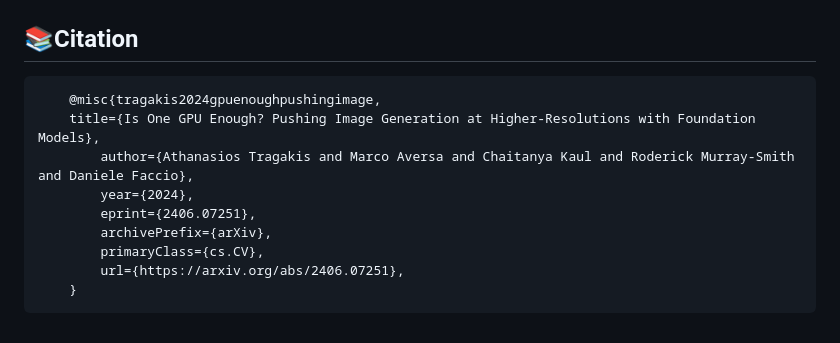
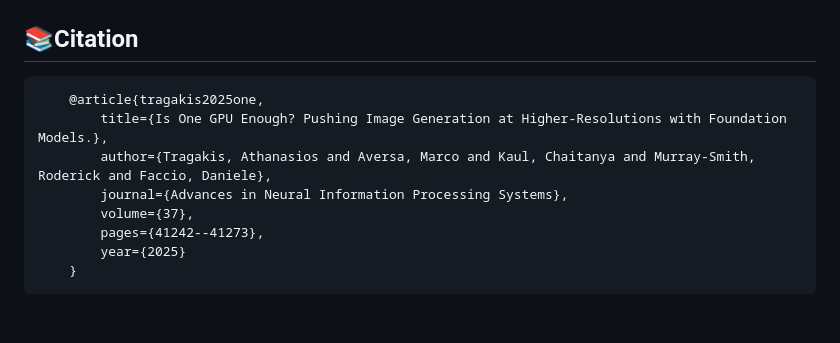
Before and after one commit to Thanos-DB/Pixelsmith, a Markdown page: README.md, the part around the change. Rendered like a GitHub page.

Commit message:
citation

````diff
--- a/README.md
+++ b/README.md
@@ -66,13 +66,12 @@ If you wish to use this software for commercial purposes without restrictions, p
 
 ## 📚Citation
 ```bib
-	@misc{tragakis2024gpuenoughpushingimage,
-	title={Is One GPU Enough? Pushing Image Generation at Higher-Resolutions with Foundation Models},
-      	author={Athanasios Tragakis and Marco Aversa and Chaitanya Kaul and Roderick Murray-Smith and Daniele Faccio},
-      	year={2024},
-      	eprint={2406.07251},
-      	archivePrefix={arXiv},
-      	primaryClass={cs.CV},
-      	url={https://arxiv.org/abs/2406.07251},
+	@article{tragakis2025one,
+		title={Is One GPU Enough? Pushing Image Generation at Higher-Resolutions with Foundation Models.},
+		author={Tragakis, Athanasios and Aversa, Marco and Kaul, Chaitanya and Murray-Smith, Roderick and Faccio, Daniele},
+		journal={Advances in Neural Information Processing Systems},
+		volume={37},
+		pages={41242--41273},
+		year={2025}
 	}
 ```
````
